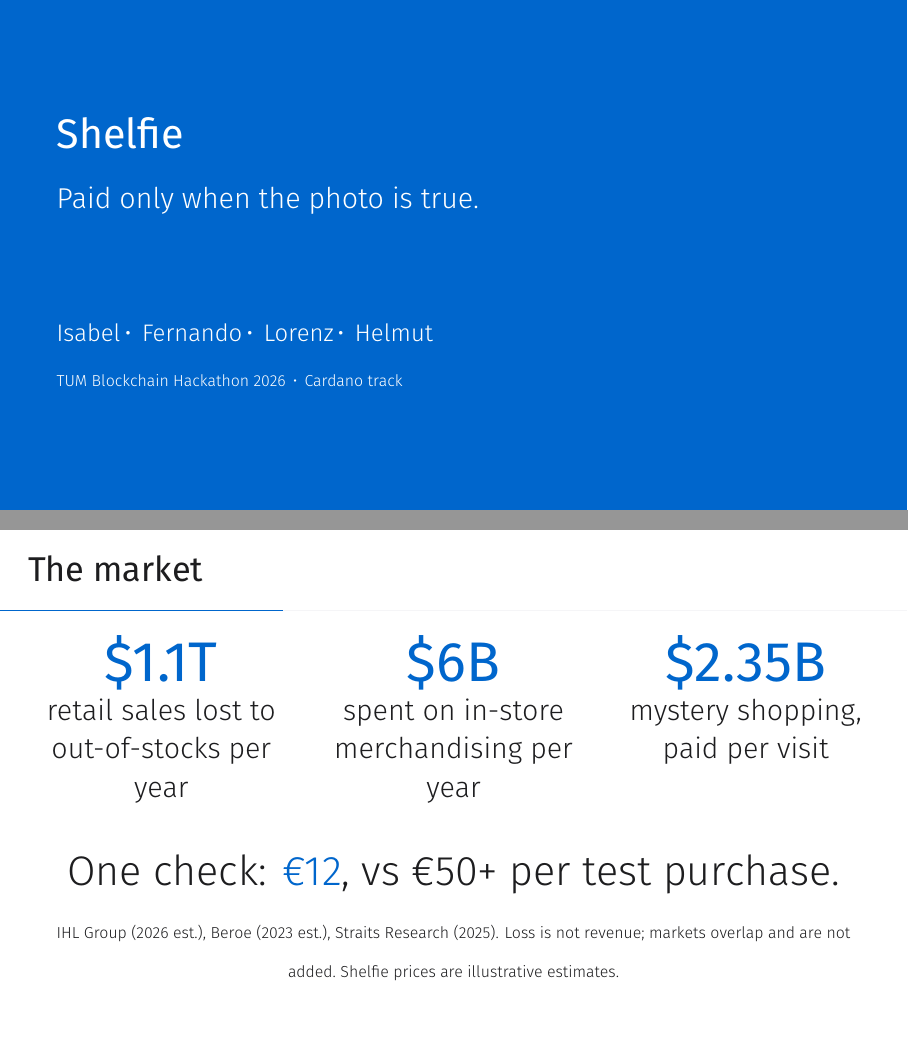
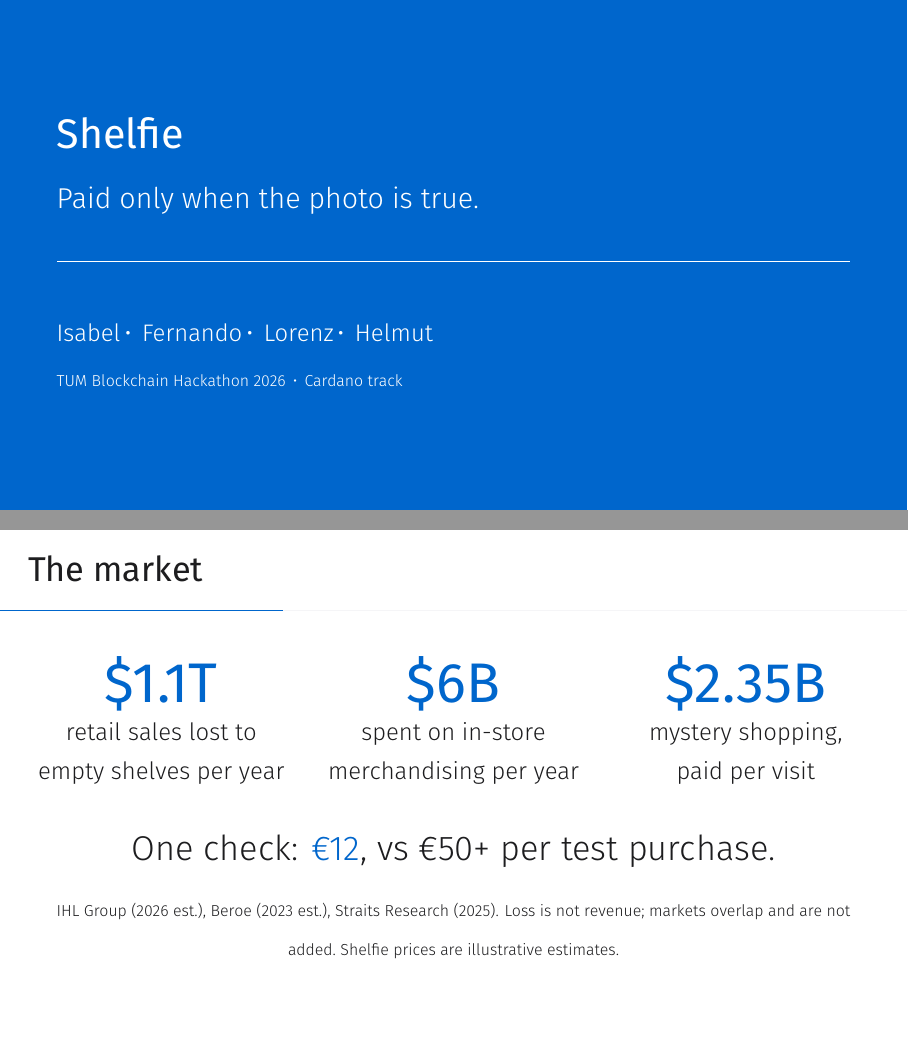
Before and after one commit to helmutkurk/shelfie, LaTeX slides (pitch/slides/shelfie.tex, which reads pitch/slides/sections/00-title.tex, pitch/slides/sections/03a-market.tex): pages 1 and 5 of 16, joined at a grey line. Compiled offline with XeLaTeX.

Commit message:
docs(pitch): build the deck with pdflatex fallback, fix invisible text (C-14)
shelfie.tex now builds with pdflatex (TeX Gyre Heros) when fontspec is not
available; xelatex/lualatex keep Fira Sans or Noto Sans. Text coloured
"warm" on the blue title, demo and closing slides was invisible (warm equals
the background blue); now white. Tighter market and beyond slides.
Rebuilt shelfie.pdf (16 pages: 7 live, 9 backup).

Co-Authored-By: Claude Opus 5.5 <noreply@anthropic.com>

```diff
--- a/pitch/slides/sections/00-title.tex
+++ b/pitch/slides/sections/00-title.tex
@@ -1,4 +1,4 @@
-{\vfuzz=25pt \setbeamercolor{background canvas}{bg=cardano}\setbeamercolor{normal text}{fg=white,bg=cardano}\setbeamercolor{title separator}{fg=warm}
+{\vfuzz=25pt \setbeamercolor{background canvas}{bg=cardano}\setbeamercolor{normal text}{fg=white,bg=cardano}\setbeamercolor{title separator}{fg=white}
 \begin{frame}[plain]
   \titlepage
 \end{frame}
--- a/pitch/slides/sections/03a-market.tex
+++ b/pitch/slides/sections/03a-market.tex
@@ -2,16 +2,19 @@
   \centering
   \begin{columns}[T]
     \begin{column}{0.33\textwidth}\centering
-      {\fontsize{28}{32}\selectfont\bfseries\color{cardano}\MarketPain}\\ retail sales lost to\\ out-of-stocks per year
+      {\fontsize{28}{32}\selectfont\bfseries\color{cardano}\MarketPain}\\[0.2em]
+      {\small retail sales lost to\\ empty shelves per year}
     \end{column}
     \begin{column}{0.33\textwidth}\centering
-      {\fontsize{28}{32}\selectfont\bfseries\color{cardano}\MarketServices}\\ spent on in-store\\ merchandising per year
+      {\fontsize{28}{32}\selectfont\bfseries\color{cardano}\MarketServices}\\[0.2em]
+      {\small spent on in-store\\ merchandising per year}
     \end{column}
     \begin{column}{0.33\textwidth}\centering
-      {\fontsize{28}{32}\selectfont\bfseries\color{cardano}\MarketMystery}\\ mystery shopping,\\ paid per visit
+      {\fontsize{28}{32}\selectfont\bfseries\color{cardano}\MarketMystery}\\[0.2em]
+      {\small mystery shopping,\\ paid per visit}
     \end{column}
   \end{columns}
   \vspace{1.2em}
-  {\Large One check: \alert{\PricePerStore}, vs \CostPerVisit\ per test purchase.}\\[0.5em]
+  {\large One check: \alert{\PricePerStore}, vs \CostPerVisit\ per test purchase.}\\[0.6em]
   {\scriptsize \MarketSources\ Shelfie prices are illustrative estimates.}
 \end{frame}
```
Also changed, not shown: pitch/slides/sections/07-demo.tex (+1 -1 lines), pitch/slides/sections/11-beyond.tex (+1 -1 lines), pitch/slides/sections/13-closing.tex (+1 -1 lines), pitch/slides/shelfie.tex (+10 -4 lines), pitch/slides/README.md, pitch/slides/shelfie.pdf.
